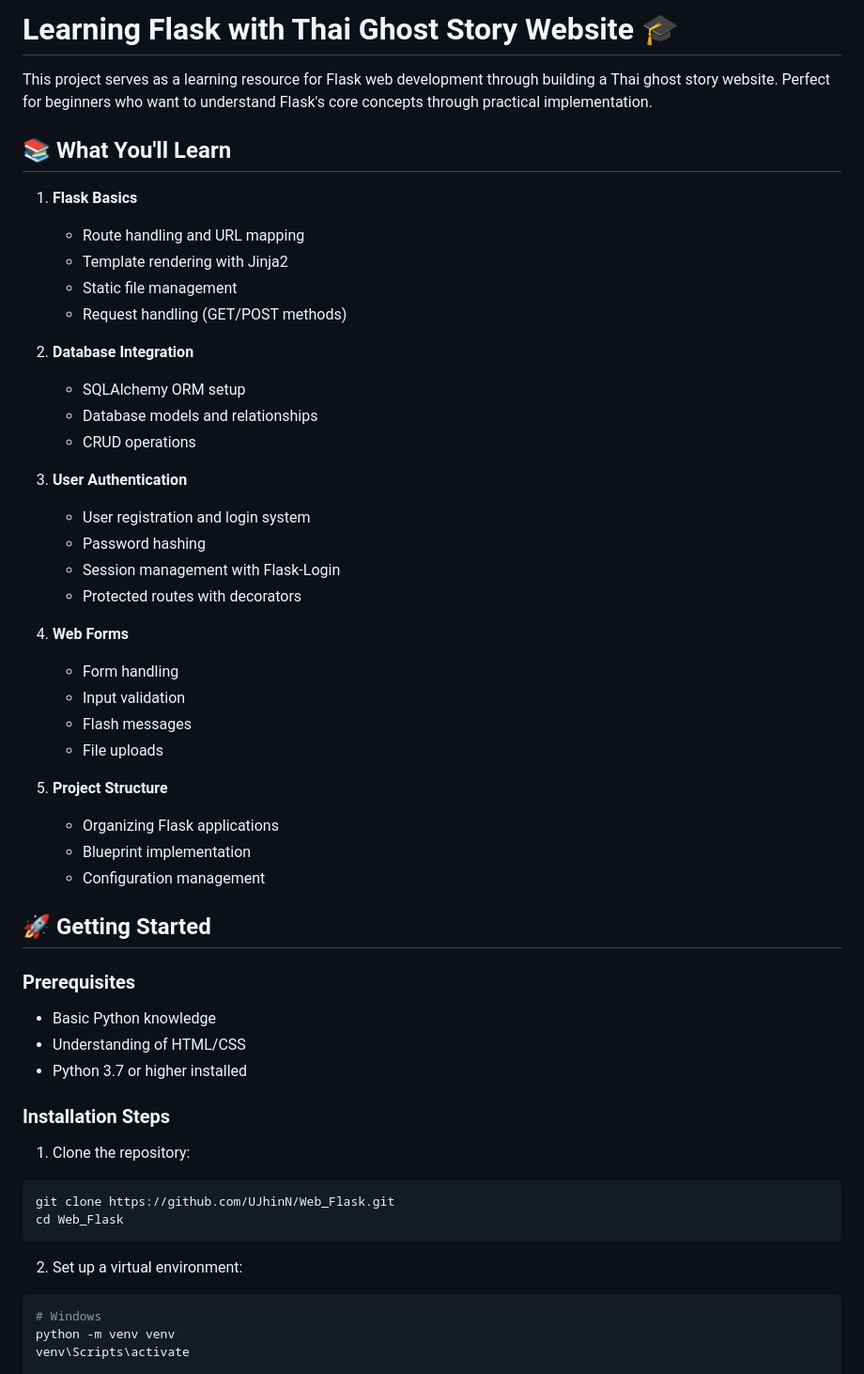
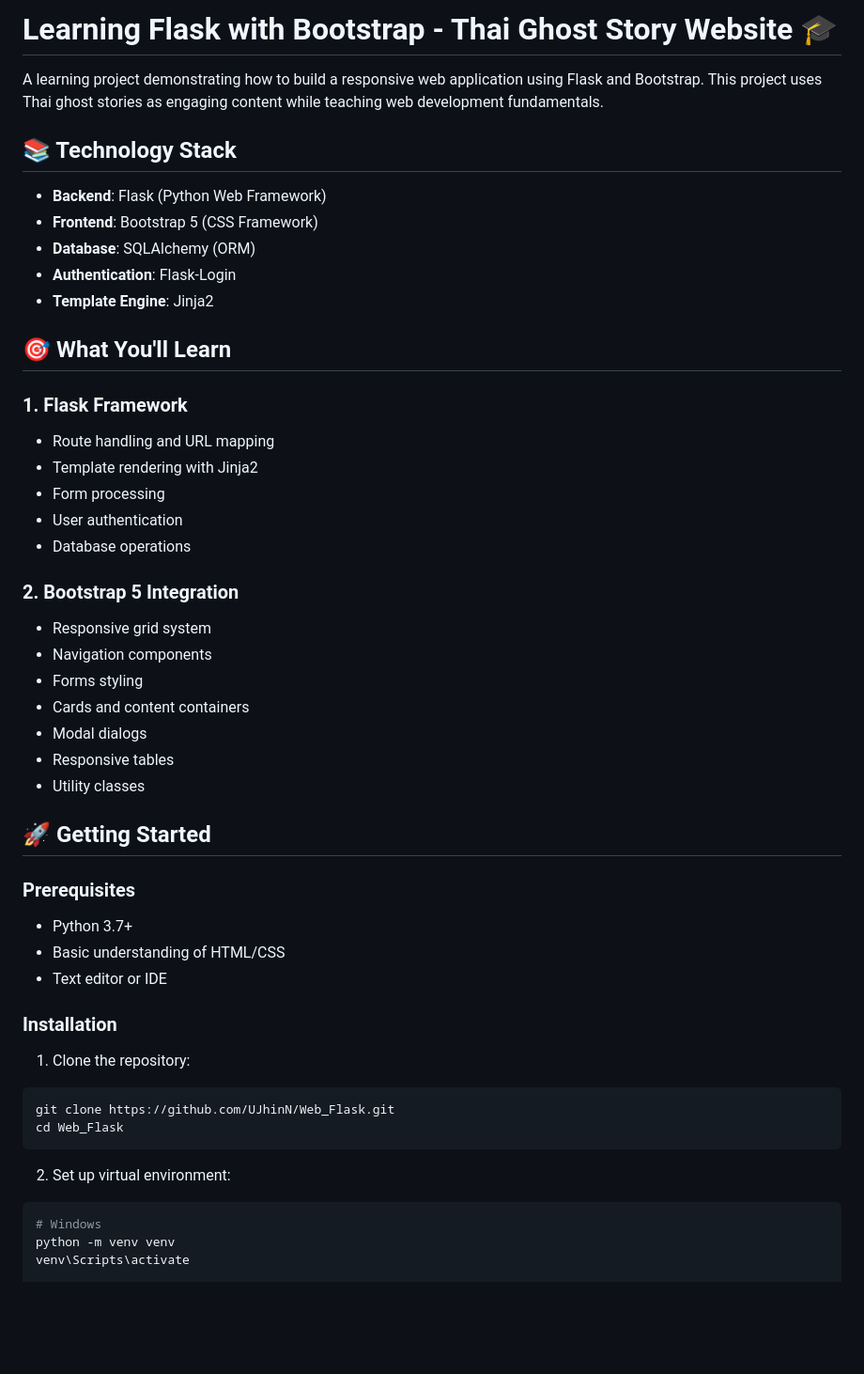
Before and after one commit to UJhinN/Web_Flask, a Markdown page: README.md, the part around one of its changes. Shown at 94% size. Drawn GitHub-style; blank space fills up the shorter version.

````diff
--- a/README.md
+++ b/README.md
@@ -1,45 +1,41 @@
-# Learning Flask with Thai Ghost Story Website 🎓
+# Learning Flask with Bootstrap - Thai Ghost Story Website 🎓
 
-This project serves as a learning resource for Flask web development through building a Thai ghost story website. Perfect for beginners who want to understand Flask's core concepts through practical implementation.
+A learning project demonstrating how to build a responsive web application using Flask and Bootstrap. This project uses Thai ghost stories as engaging content while teaching web development fundamentals.
 
-## 📚 What You'll Learn
+## 📚 Technology Stack
 
-1. **Flask Basics**
-   - Route handling and URL mapping
-   - Template rendering with Jinja2
-   - Static file management
-   - Request handling (GET/POST methods)
+- **Backend**: Flask (Python Web Framework)
+- **Frontend**: Bootstrap 5 (CSS Framework)
+- **Database**: SQLAlchemy (ORM)
+- **Authentication**: Flask-Login
+- **Template Engine**: Jinja2
 
-2. **Database Integration**
-   - SQLAlchemy ORM setup
-   - Database models and relationships
-   - CRUD operations
+## 🎯 What You'll Learn
 
-3. **User Authentication**
-   - User registration and login system
-   - Password hashing
-   - Session management with Flask-Login
-   - Protected routes with decorators
+### 1. Flask Framework
+- Route handling and URL mapping
+- Template rendering with Jinja2
+- Form processing
+- User authentication
+- Database operations
 
-4. **Web Forms**
-   - Form handling
-   - Input validation
-   - Flash messages
-   - File uploads
-
-5. **Project Structure**
-   - Organizing Flask applications
-   - Blueprint implementation
-   - Configuration management
+### 2. Bootstrap 5 Integration
+- Responsive grid system
+- Navigation components
+- Forms styling
+- Cards and content containers
+- Modal dialogs
+- Responsive tables
+- Utility classes
 
 ## 🚀 Getting Started
 
 ### Prerequisites
-- Basic Python knowledge
-- Understanding of HTML/CSS
-- Python 3.7 or higher installed
+- Python 3.7+
+- Basic understanding of HTML/CSS
+- Text editor or IDE
 
-### Installation Steps
+### Installation
 
 1. Clone the repository:
 ```bash
@@ -47,7 +43,7 @@ git clone https://github.com/UJhinN/Web_Flask.git
 cd Web_Flask
 ```
 
-2. Set up a virtual environment:
+2. Set up virtual environment:
 ```bash
 # Windows
 python -m venv venv
````
Also changed, not shown: other parts of README.md (+130 -50 lines).
